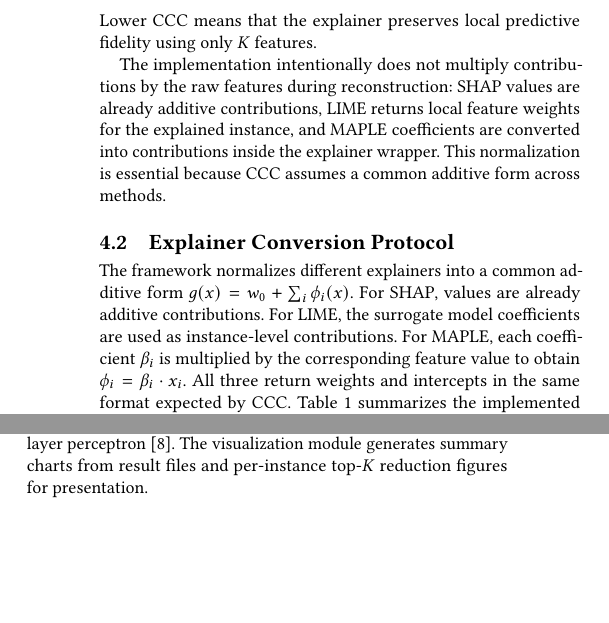
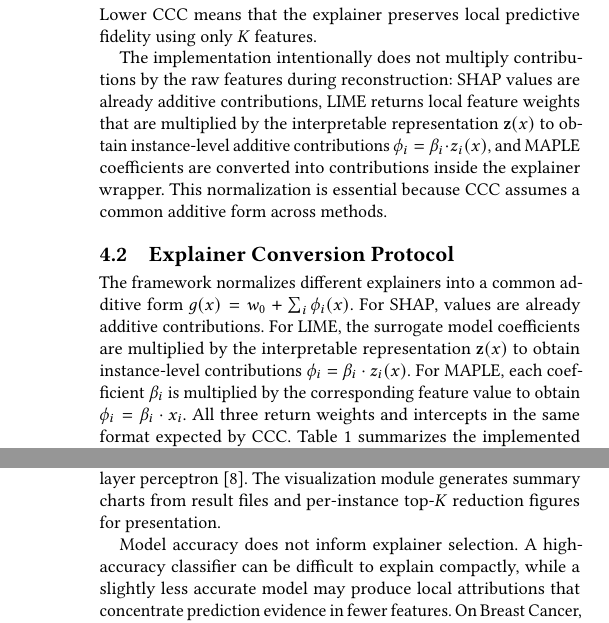
Before and after one commit to itsPinguiz/EQE, a LaTeX paper (docs/report/TeX/main.tex): two parts of the columns of page 2 of 6 before the commit and two parts of the columns of pages 2 and 3 of 6 after it, joined at a grey line, cut so that both start at the same text, the shorter picture padded with empty space. Compiled offline with pdfLaTeX.

Commit message:
modified main.tex

```diff
--- a/docs/report/TeX/main.tex
+++ b/docs/report/TeX/main.tex
@@ -161,18 +163,20 @@ only $K$ features.
 
 The implementation intentionally does not multiply contributions by the raw
 features during reconstruction: SHAP values are already additive
-contributions, LIME returns local feature weights for the explained instance,
-and MAPLE coefficients are converted into contributions inside the explainer
-wrapper. This normalization is essential because CCC assumes a common additive
-form across methods.
+contributions, LIME returns local feature weights that are multiplied by the
+interpretable representation $\mathbf{z}(x)$ to obtain instance-level additive
+contributions $\phi_i = \beta_i \cdot z_i(x)$, and MAPLE coefficients are
+converted into contributions inside the explainer wrapper. This normalization is
+essential because CCC assumes a common additive form across methods.
 
 \subsection{Explainer Conversion Protocol}
 The framework normalizes different explainers into a common additive form
 $g(x)=w_0+\sum_i \phi_i(x)$. For SHAP, values are already additive contributions.
-For LIME, the surrogate model coefficients are used as instance-level contributions.
-For MAPLE, each coefficient $\beta_i$ is multiplied by the corresponding feature
-value to obtain $\phi_i = \beta_i \cdot x_i$. All three return weights and
-intercepts in the same format expected by CCC.
+For LIME, the surrogate model coefficients are multiplied by the interpretable
+representation $\mathbf{z}(x)$ to obtain instance-level contributions
+$\phi_i = \beta_i \cdot z_i(x)$. For MAPLE, each coefficient $\beta_i$ is
+multiplied by the corresponding feature value to obtain $\phi_i = \beta_i \cdot x_i$.
+All three return weights and intercepts in the same format expected by CCC.
 Table~\ref{tab:metrics} summarizes the implemented metrics. Full MSE measures
 the fidelity of the complete additive explanation. Random-$K$ MSE keeps $K$
 random contributions from the same weight vector and is repeated 30 times; it
@@ -290,3 +295,9 @@ reduction figures for presentation.
   \end{tabular}
 \end{table*}
 
+Model accuracy does not inform explainer selection. A high-accuracy classifier
+can be difficult to explain compactly, while a slightly less accurate model may
+produce local attributions that concentrate prediction evidence in fewer features.
+On Breast Cancer, SHAP explanations for XGBoost reach lower compact error
+(CCC) at small and large $K$. On Adult, XGBoost is more accurate than the neural
+network, but CCC still varies primarily with explainer choice rather than accuracy.
```
Also changed, not shown: docs/report/TeX/main.tex (14 more changed lines).
